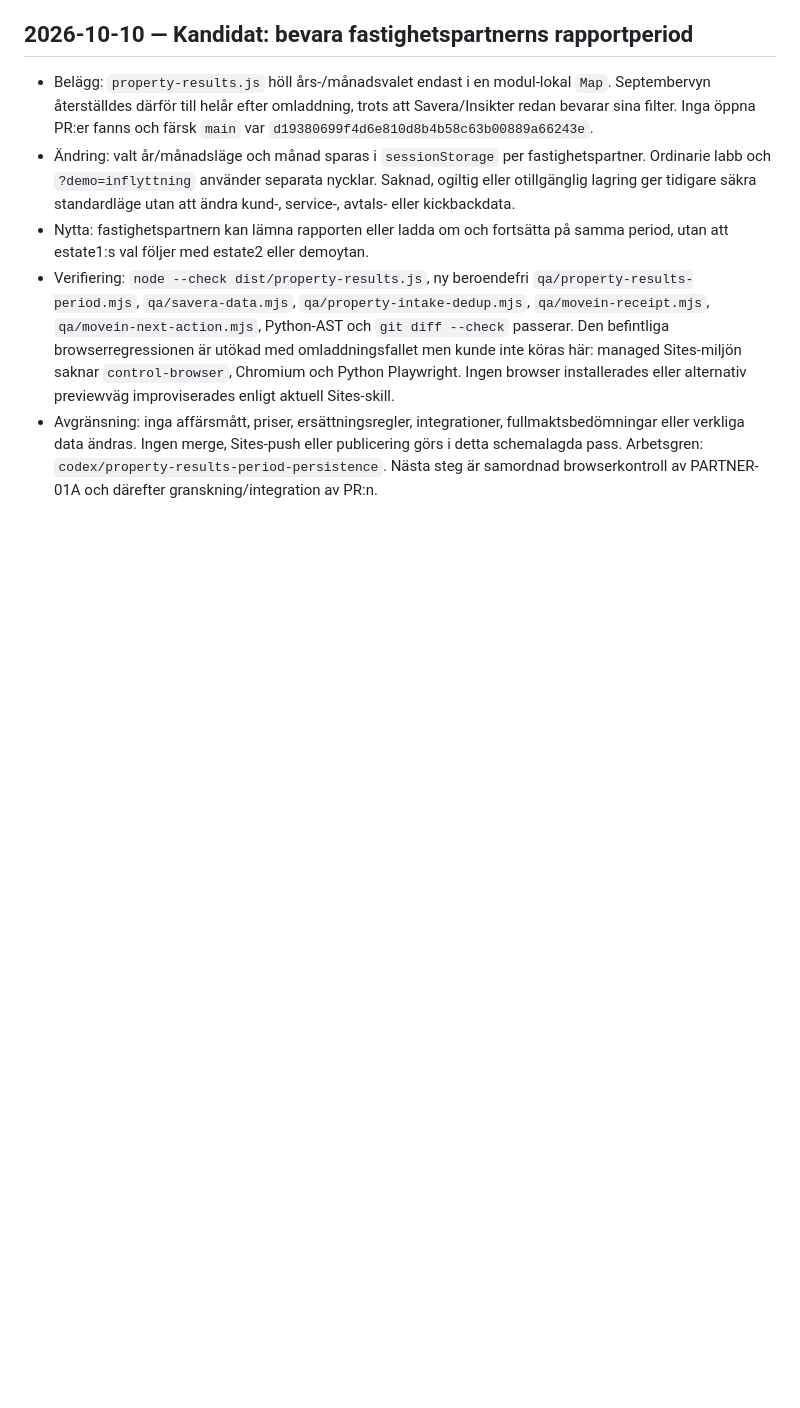
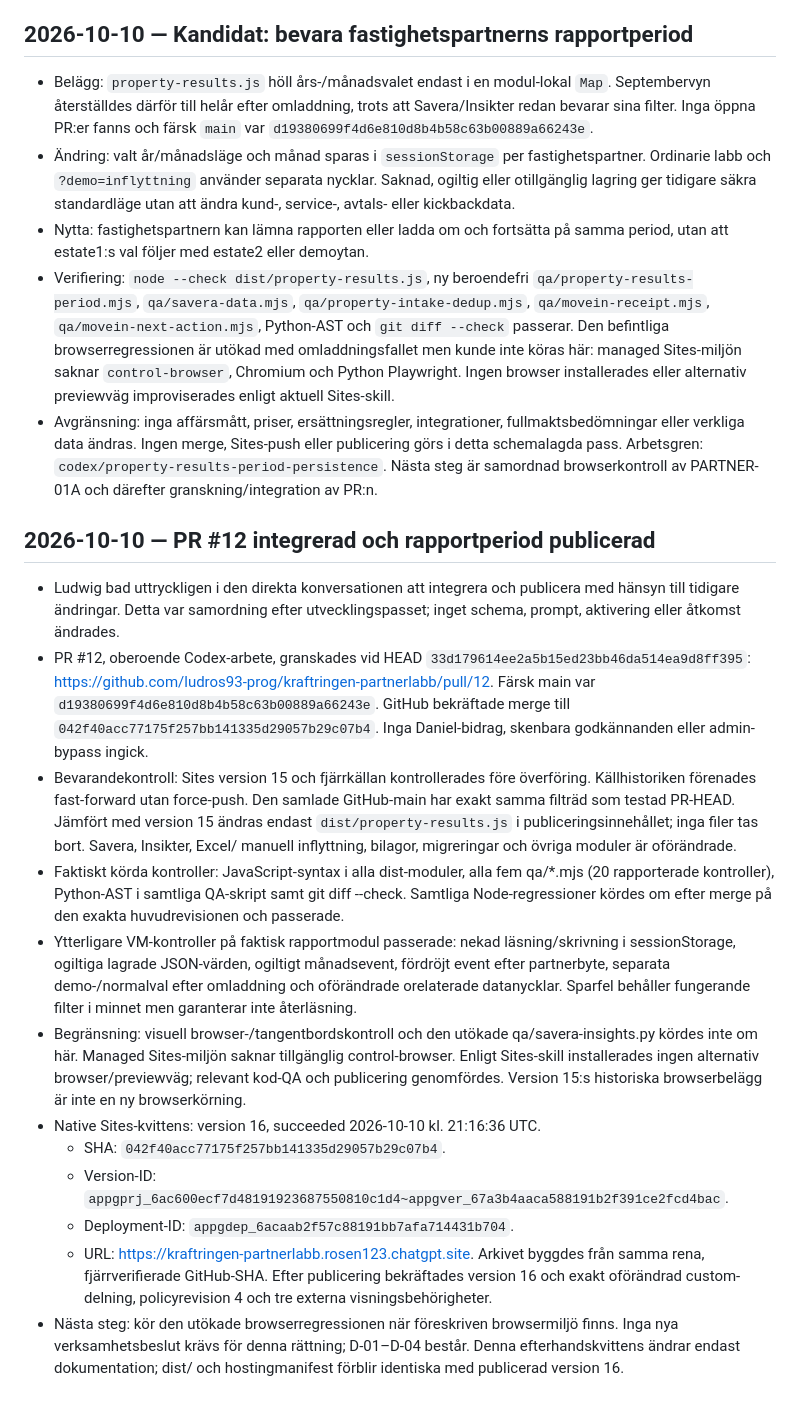
Before and after one commit to ludros93-prog/kraftringen-partnerlabb, a Markdown page: WORKLOG.md, the part around the change. Drawn GitHub-style; blank space fills up the shorter version.

Commit message:
Kvittera version 16 i WORKLOG.md

```diff
--- a/WORKLOG.md
+++ b/WORKLOG.md
@@ -658,3 +658,48 @@
   eller publicering görs i detta schemalagda pass. Arbetsgren:
   `codex/property-results-period-persistence`. Nästa steg är samordnad
   browserkontroll av PARTNER-01A och därefter granskning/integration av PR:n.
+
+
+## 2026-10-10 — PR #12 integrerad och rapportperiod publicerad
+
+- Ludwig bad uttryckligen i den direkta konversationen att integrera och
+  publicera med hänsyn till tidigare ändringar. Detta var samordning efter
+  utvecklingspasset; inget schema, prompt, aktivering eller åtkomst ändrades.
+- PR #12, oberoende Codex-arbete, granskades vid HEAD
+  `33d179614ee2a5b15ed23bb46da514ea9d8ff395`:
+  https://github.com/ludros93-prog/kraftringen-partnerlabb/pull/12.
+  Färsk main var `d19380699f4d6e810d8b4b58c63b00889a66243e`.
+  GitHub bekräftade merge till `042f40acc77175f257bb141335d29057b29c07b4`.
+  Inga Daniel-bidrag, skenbara godkännanden eller admin-bypass ingick.
+- Bevarandekontroll: Sites version 15 och fjärrkällan kontrollerades före
+  överföring. Källhistoriken förenades fast-forward utan force-push.
+  Den samlade GitHub-main har exakt samma filträd som testad PR-HEAD.
+  Jämfört med version 15 ändras endast `dist/property-results.js` i
+  publiceringsinnehållet; inga filer tas bort. Savera, Insikter, Excel/
+  manuell inflyttning, bilagor, migreringar och övriga moduler är oförändrade.
+- Faktiskt körda kontroller: JavaScript-syntax i alla dist-moduler,
+  alla fem qa/*.mjs (20 rapporterade kontroller), Python-AST i samtliga
+  QA-skript samt git diff --check. Samtliga Node-regressioner kördes om
+  efter merge på den exakta huvudrevisionen och passerade.
+- Ytterligare VM-kontroller på faktisk rapportmodul passerade: nekad
+  läsning/skrivning i sessionStorage, ogiltiga lagrade JSON-värden,
+  ogiltigt månadsevent, fördröjt event efter partnerbyte, separata
+  demo-/normalval efter omladdning och oförändrade orelaterade datanycklar.
+  Sparfel behåller fungerande filter i minnet men garanterar inte återläsning.
+- Begränsning: visuell browser-/tangentbordskontroll och den utökade
+  qa/savera-insights.py kördes inte om här. Managed Sites-miljön saknar
+  tillgänglig control-browser. Enligt Sites-skill installerades ingen
+  alternativ browser/previewväg; relevant kod-QA och publicering genomfördes.
+  Version 15:s historiska browserbelägg är inte en ny browserkörning.
+- Native Sites-kvittens: version 16, succeeded 2026-10-10 kl. 21:16:36 UTC.
+  - SHA: `042f40acc77175f257bb141335d29057b29c07b4`.
+  - Version-ID: `appgprj_6ac600ecf7d48191923687550810c1d4~appgver_67a3b4aaca588191b2f391ce2fcd4bac`.
+  - Deployment-ID: `appgdep_6acaab2f57c88191bb7afa714431b704`.
+  - URL: https://kraftringen-partnerlabb.rosen123.chatgpt.site.
+  Arkivet byggdes från samma rena, fjärrverifierade GitHub-SHA.
+  Efter publicering bekräftades version 16 och exakt oförändrad
+  custom-delning, policyrevision 4 och tre externa visningsbehörigheter.
+- Nästa steg: kör den utökade browserregressionen när föreskriven
+  browsermiljö finns. Inga nya verksamhetsbeslut krävs för denna rättning;
+  D-01–D-04 består. Denna efterhandskvittens ändrar endast dokumentation;
+  dist/ och hostingmanifest förblir identiska med publicerad version 16.
```
